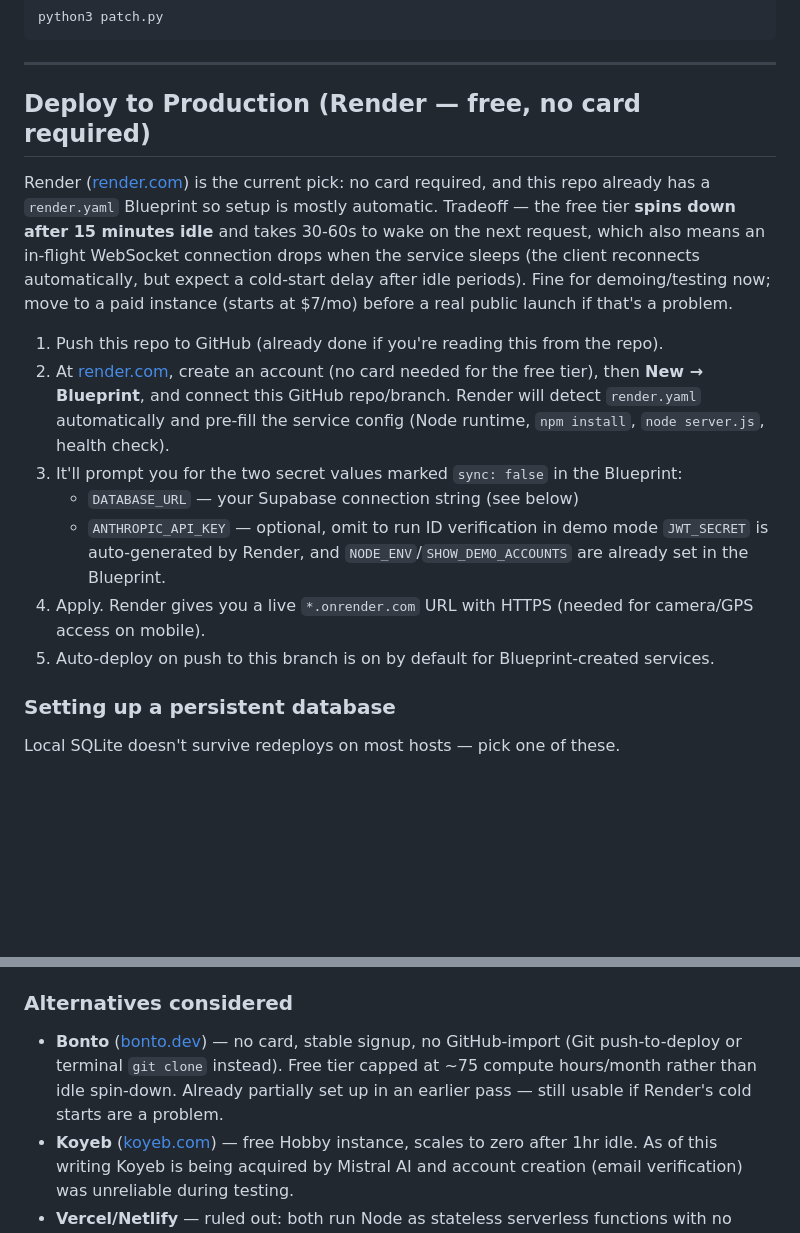
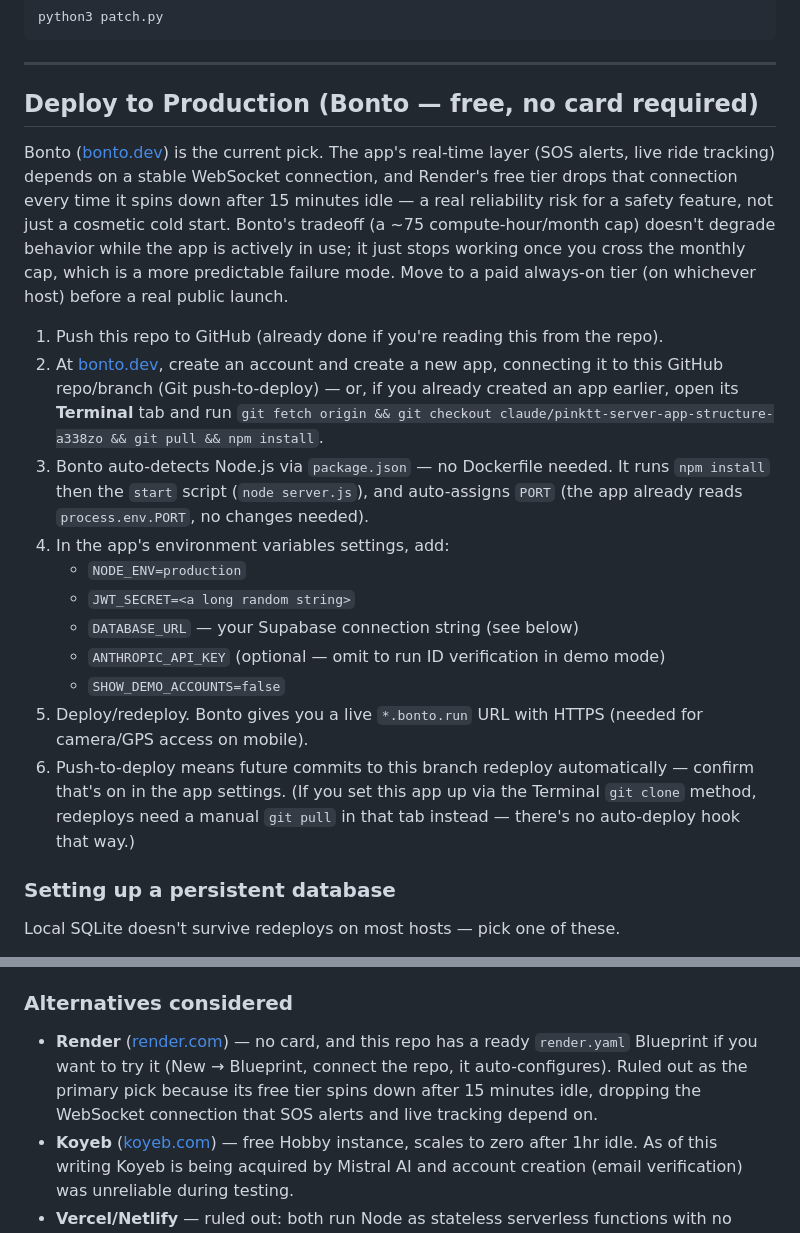
Before and after one commit to maillardelliot25-max/Pink.tt, a Markdown page: README.md, 2 parts joined by grey strips. GitHub-like rendering; blank space fills up the shorter version.

Commit message:
Switch deploy recommendation back to Bonto over Render
Render's free-tier idle spin-down drops the WebSocket connection the
app's SOS alerts and live tracking depend on -- a reliability risk for
a safety feature, not just a cold-start inconvenience. Bonto's
compute-hour cap doesn't degrade behavior during active use, just stops
the app once the monthly cap is hit, which is a safer failure mode for
this app's real-time-dependent core features. Keeping render.yaml in
the repo as a documented, ready-to-use alternative.

Co-Authored-By: Claude Sonnet 5 <noreply@anthropic.com>
Claude-Session: https://claude.ai/code/session_017MTVJef1FPPeXEtJDXiu5P

```diff
--- a/README.md
+++ b/README.md
@@ -133,18 +133,21 @@ python3 patch.py
 
 ---
 
-## Deploy to Production (Render — free, no card required)
+## Deploy to Production (Bonto — free, no card required)
 
-Render ([render.com](https://render.com)) is the current pick: no card required, and this repo already has a `render.yaml` Blueprint so setup is mostly automatic. Tradeoff — the free tier **spins down after 15 minutes idle** and takes 30-60s to wake on the next request, which also means an in-flight WebSocket connection drops when the service sleeps (the client reconnects automatically, but expect a cold-start delay after idle periods). Fine for demoing/testing now; move to a paid instance (starts at $7/mo) before a real public launch if that's a problem.
+Bonto ([bonto.dev](https://bonto.dev)) is the current pick. The app's real-time layer (SOS alerts, live ride tracking) depends on a stable WebSocket connection, and Render's free tier drops that connection every time it spins down after 15 minutes idle — a real reliability risk for a safety feature, not just a cosmetic cold start. Bonto's tradeoff (a ~75 compute-hour/month cap) doesn't degrade behavior while the app is actively in use; it just stops working once you cross the monthly cap, which is a more predictable failure mode. Move to a paid always-on tier (on whichever host) before a real public launch.
 
 1. Push this repo to GitHub (already done if you're reading this from the repo).
-2. At [render.com](https://render.com), create an account (no card needed for the free tier), then **New → Blueprint**, and connect this GitHub repo/branch. Render will detect `render.yaml` automatically and pre-fill the service config (Node runtime, `npm install`, `node server.js`, health check).
-3. It'll prompt you for the two secret values marked `sync: false` in the Blueprint:
+2. At [bonto.dev](https://bonto.dev), create an account and create a new app, connecting it to this GitHub repo/branch (Git push-to-deploy) — or, if you already created an app earlier, open its **Terminal** tab and run `git fetch origin && git checkout claude/pinktt-server-app-structure-a338zo && git pull && npm install`.
+3. Bonto auto-detects Node.js via `package.json` — no Dockerfile needed. It runs `npm install` then the `start` script (`node server.js`), and auto-assigns `PORT` (the app already reads `process.env.PORT`, no changes needed).
+4. In the app's environment variables settings, add:
+   - `NODE_ENV=production`
+   - `JWT_SECRET=<a long random string>`
    - `DATABASE_URL` — your Supabase connection string (see below)
-   - `ANTHROPIC_API_KEY` — optional, omit to run ID verification in demo mode
-   `JWT_SECRET` is auto-generated by Render, and `NODE_ENV`/`SHOW_DEMO_ACCOUNTS` are already set in the Blueprint.
-4. Apply. Render gives you a live `*.onrender.com` URL with HTTPS (needed for camera/GPS access on mobile).
-5. Auto-deploy on push to this branch is on by default for Blueprint-created services.
+   - `ANTHROPIC_API_KEY` (optional — omit to run ID verification in demo mode)
+   - `SHOW_DEMO_ACCOUNTS=false`
+5. Deploy/redeploy. Bonto gives you a live `*.bonto.run` URL with HTTPS (needed for camera/GPS access on mobile).
+6. Push-to-deploy means future commits to this branch redeploy automatically — confirm that's on in the app settings. (If you set this app up via the Terminal `git clone` method, redeploys need a manual `git pull` in that tab instead — there's no auto-deploy hook that way.)
 
 ### Setting up a persistent database
 
@@ -160,7 +163,7 @@ Run `node turso-setup.js` with a `TURSO_API_TOKEN` (get one free at [turso.tech]
 
 ### Alternatives considered
 
-- **Bonto** ([bonto.dev](https://bonto.dev)) — no card, stable signup, no GitHub-import (Git push-to-deploy or terminal `git clone` instead). Free tier capped at ~75 compute hours/month rather than idle spin-down. Already partially set up in an earlier pass — still usable if Render's cold starts are a problem.
+- **Render** ([render.com](https://render.com)) — no card, and this repo has a ready `render.yaml` Blueprint if you want to try it (New → Blueprint, connect the repo, it auto-configures). Ruled out as the primary pick because its free tier spins down after 15 minutes idle, dropping the WebSocket connection that SOS alerts and live tracking depend on.
 - **Koyeb** ([koyeb.com](https://www.koyeb.com)) — free Hobby instance, scales to zero after 1hr idle. As of this writing Koyeb is being acquired by Mistral AI and account creation (email verification) was unreliable during testing.
 - **Vercel/Netlify** — ruled out: both run Node as stateless serverless functions with no persistent process, which conflicts with this app's `app.listen()` + in-memory WebSocket design. Moving to either would require rewriting the server as serverless functions and replacing the WebSocket layer (e.g. with Supabase Realtime) — a substantially bigger job than a hosting swap.
 - **Railway / Fly.io** — both now require a credit card to sign up, so they're excluded by the "no card" constraint.
```
